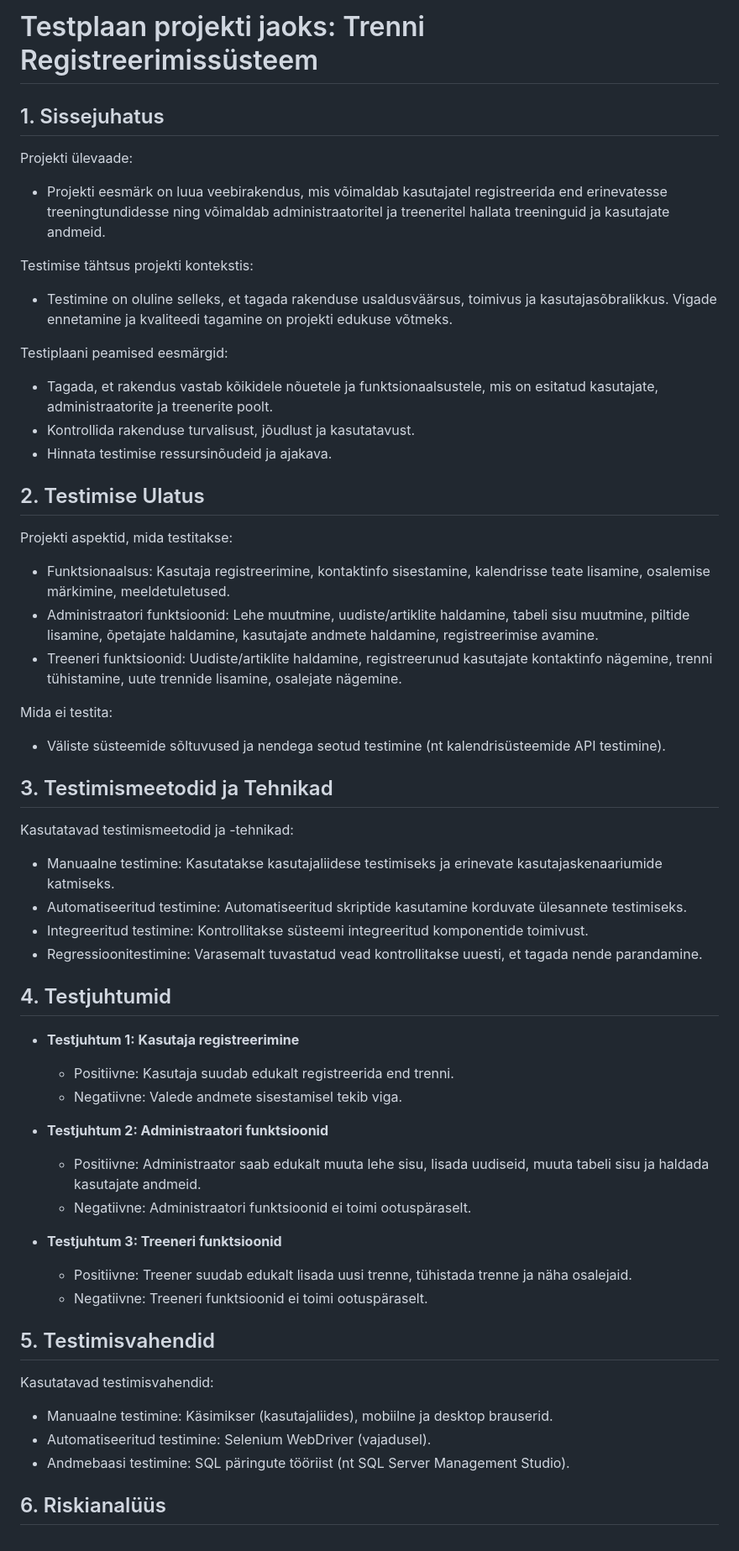
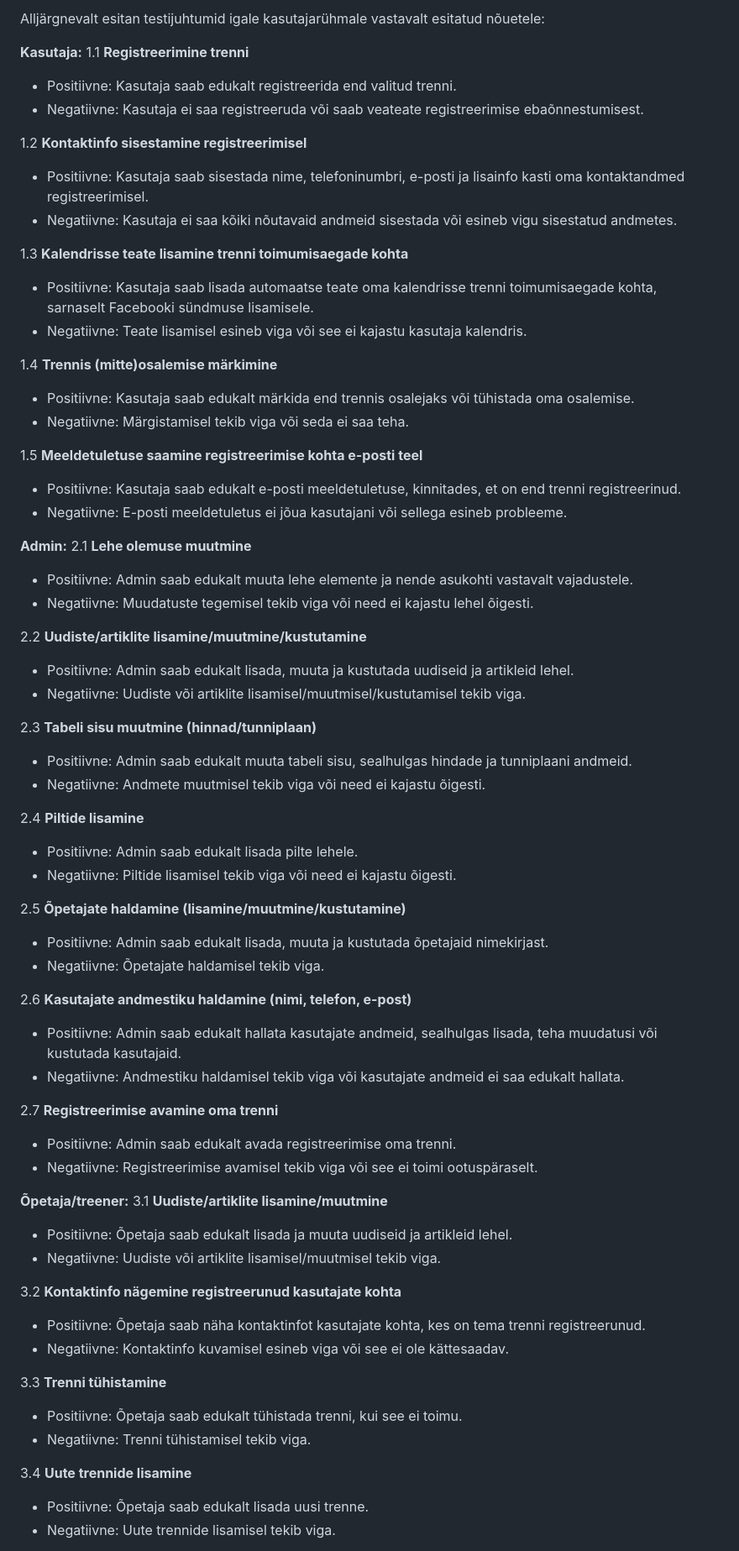
Before and after one commit to OlafOlev/CaloryTracker, a Markdown page: README.md, the part around one of its changes. Shown at 84% size. GitHub-like rendering.

```diff
--- a/README.md
+++ b/README.md
@@ -1,56 +1,69 @@
-# Testplaan projekti jaoks: Trenni Registreerimissüsteem
+Alljärgnevalt esitan testijuhtumid igale kasutajarühmale vastavalt esitatud nõuetele:
 
-## 1. Sissejuhatus
+**Kasutaja:**
+1.1 **Registreerimine trenni**
+   - Positiivne: Kasutaja saab edukalt registreerida end valitud trenni.
+   - Negatiivne: Kasutaja ei saa registreeruda või saab veateate registreerimise ebaõnnestumisest.
 
-Projekti ülevaade:
-- Projekti eesmärk on luua veebirakendus, mis võimaldab kasutajatel registreerida end erinevatesse treeningtundidesse ning võimaldab administraatoritel ja treeneritel hallata treeninguid ja kasutajate andmeid.
+1.2 **Kontaktinfo sisestamine registreerimisel**
+   - Positiivne: Kasutaja saab sisestada nime, telefoninumbri, e-posti ja lisainfo kasti oma kontaktandmed registreerimisel.
+   - Negatiivne: Kasutaja ei saa kõiki nõutavaid andmeid sisestada või esineb vigu sisestatud andmetes.
 
-Testimise tähtsus projekti kontekstis:
-- Testimine on oluline selleks, et tagada rakenduse usaldusväärsus, toimivus ja kasutajasõbralikkus. Vigade ennetamine ja kvaliteedi tagamine on projekti edukuse võtmeks.
+1.3 **Kalendrisse teate lisamine trenni toimumisaegade kohta**
+   - Positiivne: Kasutaja saab lisada automaatse teate oma kalendrisse trenni toimumisaegade kohta, sarnaselt Facebooki sündmuse lisamisele.
+   - Negatiivne: Teate lisamisel esineb viga või see ei kajastu kasutaja kalendris.
 
-Testiplaani peamised eesmärgid:
-- Tagada, et rakendus vastab kõikidele nõuetele ja funktsionaalsustele, mis on esitatud kasutajate, administraatorite ja treenerite poolt.
-- Kontrollida rakenduse turvalisust, jõudlust ja kasutatavust.
-- Hinnata testimise ressursinõudeid ja ajakava.
+1.4 **Trennis (mitte)osalemise märkimine**
+   - Positiivne: Kasutaja saab edukalt märkida end trennis osalejaks või tühistada oma osalemise.
+   - Negatiivne: Märgistamisel tekib viga või seda ei saa teha.
 
-## 2. Testimise Ulatus
+1.5 **Meeldetuletuse saamine registreerimise kohta e-posti teel**
+   - Positiivne: Kasutaja saab edukalt e-posti meeldetuletuse, kinnitades, et on end trenni registreerinud.
+   - Negatiivne: E-posti meeldetuletus ei jõua kasutajani või sellega esineb probleeme.
 
-Projekti aspektid, mida testitakse:
-- Funktsionaalsus: Kasutaja registreerimine, kontaktinfo sisestamine, kalendrisse teate lisamine, osalemise märkimine, meeldetuletused.
-- Administraatori funktsioonid: Lehe muutmine, uudiste/artiklite haldamine, tabeli sisu muutmine, piltide lisamine, õpetajate haldamine, kasutajate andmete haldamine, registreerimise avamine.
-- Treeneri funktsioonid: Uudiste/artiklite haldamine, registreerunud kasutajate kontaktinfo nägemine, trenni tühistamine, uute trennide lisamine, osalejate nägemine.
+**Admin:**
+2.1 **Lehe olemuse muutmine**
+   - Positiivne: Admin saab edukalt muuta lehe elemente ja nende asukohti vastavalt vajadustele.
+   - Negatiivne: Muudatuste tegemisel tekib viga või need ei kajastu lehel õigesti.
 
-Mida ei testita:
-- Väliste süsteemide sõltuvused ja nendega seotud testimine (nt kalendrisüsteemide API testimine).
+2.2 **Uudiste/artiklite lisamine/muutmine/kustutamine**
+   - Positiivne: Admin saab edukalt lisada, muuta ja kustutada uudiseid ja artikleid lehel.
+   - Negatiivne: Uudiste või artiklite lisamisel/muutmisel/kustutamisel tekib viga.
 
-## 3. Testimismeetodid ja Tehnikad
+2.3 **Tabeli sisu muutmine (hinnad/tunniplaan)**
+   - Positiivne: Admin saab edukalt muuta tabeli sisu, sealhulgas hindade ja tunniplaani andmeid.
+   - Negatiivne: Andmete muutmisel tekib viga või need ei kajastu õigesti.
 
-Kasutatavad testimismeetodid ja -tehnikad:
-- Manuaalne testimine: Kasutatakse kasutajaliidese testimiseks ja erinevate kasutajaskenaariumide katmiseks.
-- Automatiseeritud testimine: Automatiseeritud skriptide kasutamine korduvate ülesannete testimiseks.
-- Integreeritud testimine: Kontrollitakse süsteemi integreeritud komponentide toimivust.
-- Regressioonitestimine: Varasemalt tuvastatud vead kontrollitakse uuesti, et tagada nende parandamine.
+2.4 **Piltide lisamine**
+   - Positiivne: Admin saab edukalt lisada pilte lehele.
+   - Negatiivne: Piltide lisamisel tekib viga või need ei kajastu õigesti.
 
-## 4. Testjuhtumid
+2.5 **Õpetajate haldamine (lisamine/muutmine/kustutamine)**
+   - Positiivne: Admin saab edukalt lisada, muuta ja kustutada õpetajaid nimekirjast.
+   - Negatiivne: Õpetajate haldamisel tekib viga.
 
-- **Testjuhtum 1: Kasutaja registreerimine**
-  - Positiivne: Kasutaja suudab edukalt registreerida end trenni.
-  - Negatiivne: Valede andmete sisestamisel tekib viga.
+2.6 **Kasutajate andmestiku haldamine (nimi, telefon, e-post)**
+   - Positiivne: Admin saab edukalt hallata kasutajate andmeid, sealhulgas lisada, teha muudatusi või kustutada kasutajaid.
+   - Negatiivne: Andmestiku haldamisel tekib viga või kasutajate andmeid ei saa edukalt hallata.
 
-- **Testjuhtum 2: Administraatori funktsioonid**
-  - Positiivne: Administraator saab edukalt muuta lehe sisu, lisada uudiseid, muuta tabeli sisu ja haldada kasutajate andmeid.
-  - Negatiivne: Administraatori funktsioonid ei toimi ootuspäraselt.
+2.7 **Registreerimise avamine oma trenni**
+   - Positiivne: Admin saab edukalt avada registreerimise oma trenni.
+   - Negatiivne: Registreerimise avamisel tekib viga või see ei toimi ootuspäraselt.
 
-- **Testjuhtum 3: Treeneri funktsioonid**
-  - Positiivne: Treener suudab edukalt lisada uusi trenne, tühistada trenne ja näha osalejaid.
-  - Negatiivne: Treeneri funktsioonid ei toimi ootuspäraselt.
+**Õpetaja/treener:**
+3.1 **Uudiste/artiklite lisamine/muutmine**
+   - Positiivne: Õpetaja saab edukalt lisada ja muuta uudiseid ja artikleid lehel.
+   - Negatiivne: Uudiste või artiklite lisamisel/muutmisel tekib viga.
 
-## 5. Testimisvahendid
+3.2 **Kontaktinfo nägemine registreerunud kasutajate kohta**
+   - Positiivne: Õpetaja saab näha kontaktinfot kasutajate kohta, kes on tema trenni registreerunud.
+   - Negatiivne: Kontaktinfo kuvamisel esineb viga või see ei ole kättesaadav.
 
-Kasutatavad testimisvahendid:
-- Manuaalne testimine: Käsimikser (kasutajaliides), mobiilne ja desktop brauserid.
-- Automatiseeritud testimine: Selenium WebDriver (vajadusel).
-- Andmebaasi testimine: SQL päringute tööriist (nt SQL Server Management Studio).
+3.3 **Trenni tühistamine**
+   - Positiivne: Õpetaja saab edukalt tühistada trenni, kui see ei toimu.
+   - Negatiivne: Trenni tühistamisel tekib viga.
 
-## 6. Riskianalüüs
+3.4 **Uute trennide lisamine**
+   - Positiivne: Õpetaja saab edukalt lisada uusi trenne.
+   - Negatiivne: Uute trennide lisamisel tekib viga.
 
```
Also changed, not shown: other parts of README.md (+3 -39 lines).
